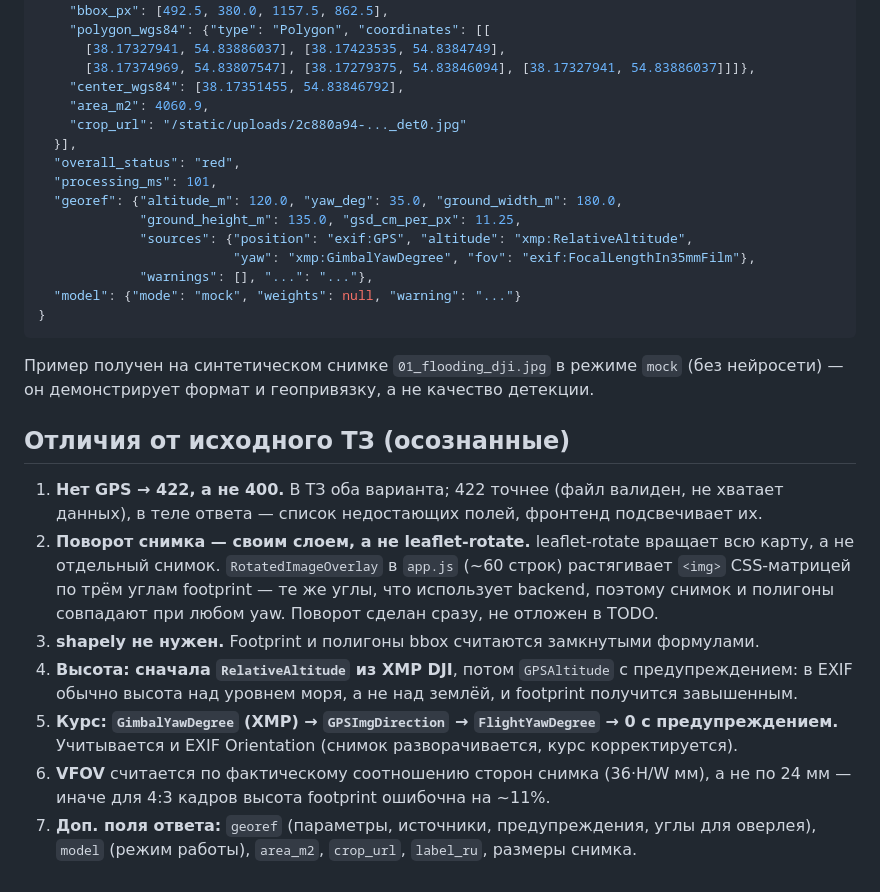
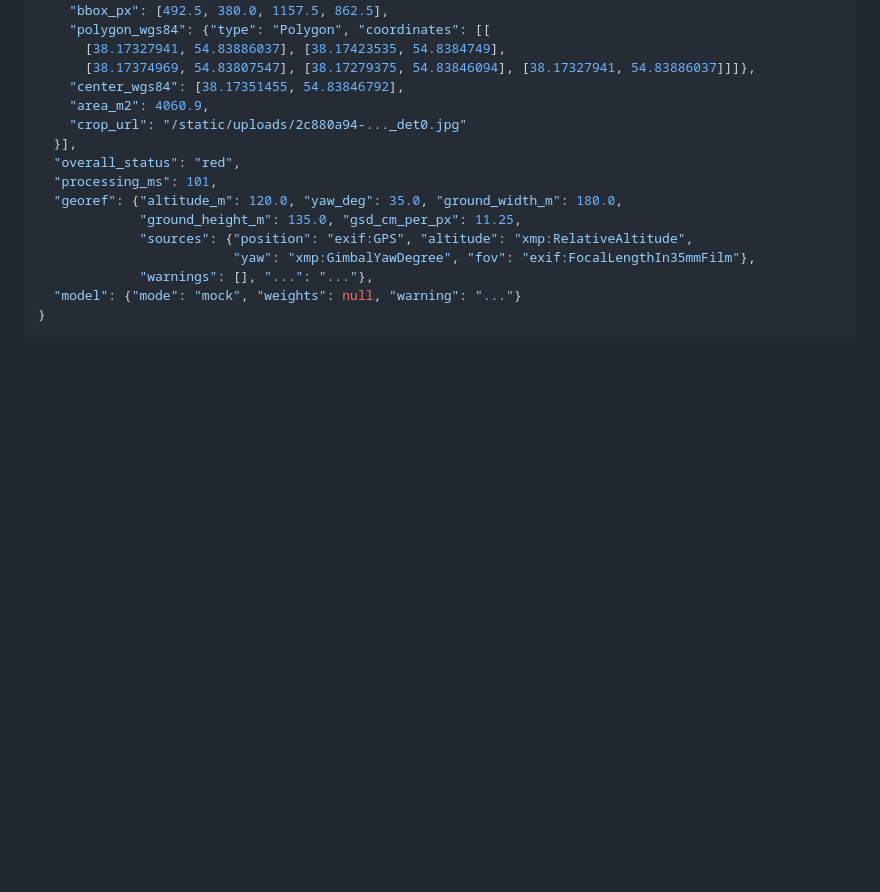
Before and after one commit to sud0k1tt3n/bola, a Markdown page: README.md, the part around the change. Rendered like a GitHub page; blank space fills up the shorter version.

````diff
--- a/README.md
+++ b/README.md
@@ -139,24 +139,3 @@ road-hazard-detector/
   "model": {"mode": "mock", "weights": null, "warning": "..."}
 }
 ```
-
-Пример получен на синтетическом снимке `01_flooding_dji.jpg` в режиме `mock`
-(без нейросети) — он демонстрирует формат и геопривязку, а не качество детекции.
-
-## Отличия от исходного ТЗ (осознанные)
-
-1. **Нет GPS → 422, а не 400.** В ТЗ оба варианта; 422 точнее (файл валиден, не хватает данных),
-   в теле ответа — список недостающих полей, фронтенд подсвечивает их.
-2. **Поворот снимка — своим слоем, а не leaflet-rotate.** leaflet-rotate вращает всю карту,
-   а не отдельный снимок. `RotatedImageOverlay` в `app.js` (~60 строк) растягивает `<img>`
-   CSS-матрицей по трём углам footprint — те же углы, что использует backend, поэтому
-   снимок и полигоны совпадают при любом yaw. Поворот сделан сразу, не отложен в TODO.
-3. **shapely не нужен.** Footprint и полигоны bbox считаются замкнутыми формулами.
-4. **Высота: сначала `RelativeAltitude` из XMP DJI**, потом `GPSAltitude` с предупреждением:
-   в EXIF обычно высота над уровнем моря, а не над землёй, и footprint получится завышенным.
-5. **Курс: `GimbalYawDegree` (XMP) → `GPSImgDirection` → `FlightYawDegree` → 0 с предупреждением.**
-   Учитывается и EXIF Orientation (снимок разворачивается, курс корректируется).
-6. **VFOV** считается по фактическому соотношению сторон снимка (36·H/W мм), а не по 24 мм —
-   иначе для 4:3 кадров высота footprint ошибочна на ~11%.
-7. **Доп. поля ответа:** `georef` (параметры, источники, предупреждения, углы для оверлея),
-   `model` (режим работы), `area_m2`, `crop_url`, `label_ru`, размеры снимка.
````
